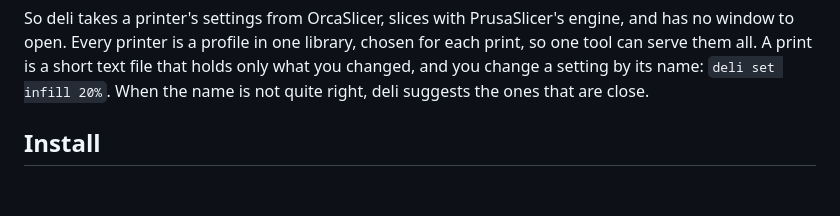
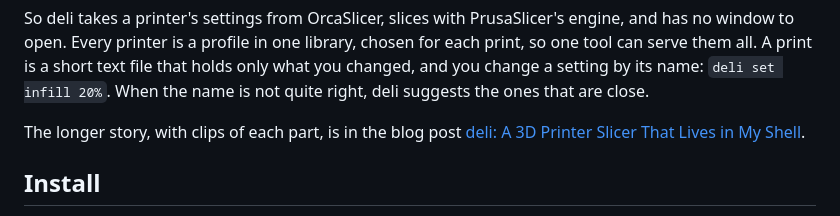
Before and after one commit to dcruver/deli-slicer, a Markdown page: README.md, the part around the change. Drawn GitHub-style; blank space fills up the shorter version.

Commit message:
README: link the blog post about deli
Co-Authored-By: Claude Opus 5.5 <noreply@anthropic.com>

```diff
--- a/README.md
+++ b/README.md
@@ -45,6 +45,9 @@ and has no window to open. Every printer is a profile in one library, chosen for
 print, so one tool can serve them all. A print is a short text file that holds only
 what you changed, and you change a setting by its name: `deli set infill 20%`. When
 the name is not quite right, deli suggests the ones that are close.
+
+The longer story, with clips of each part, is in the blog post
+[deli: A 3D Printer Slicer That Lives in My Shell](https://hullabalooing.cruver.ai/side-projects/posts/deli-a-3d-printer-slicer-that-lives-in-my-shell/).
 
 ## Install
 
```
